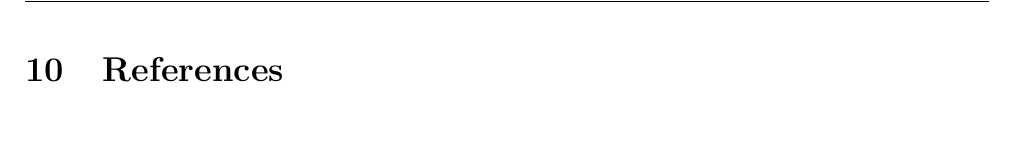
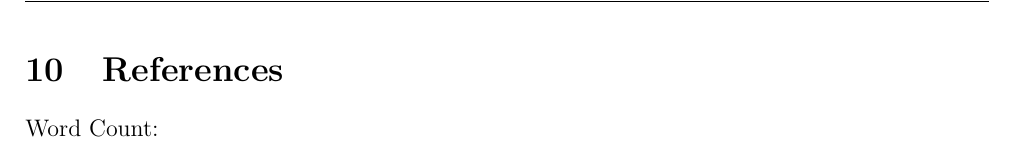
Before and after one commit to Tusneel/Robotics_Report, a LaTeX document (report.tex): part of page 4 of 4, cut so that both start at the same text. Compiled offline with pdfLaTeX.

Commit message:
added space for word count.

```diff
--- a/report.tex
+++ b/report.tex
@@ -132,4 +132,8 @@ floor of the Meston building.
 \section{References}
 
 
+
+% TO WHOEVER FILLS THIS, DO NOT INCLUDE THE WORDS FROM THE REFERENCES. THOSE DO NOT COUNT.
+Word Count:
+
 \end{document}
```
